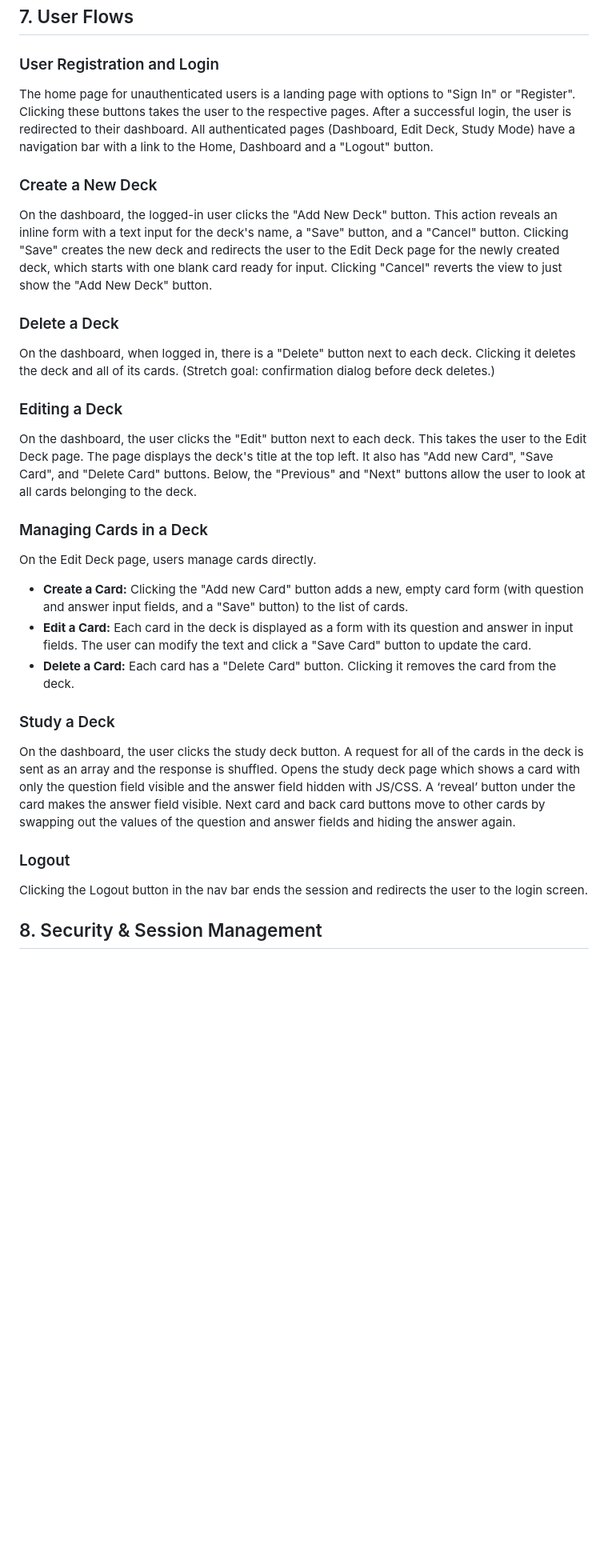
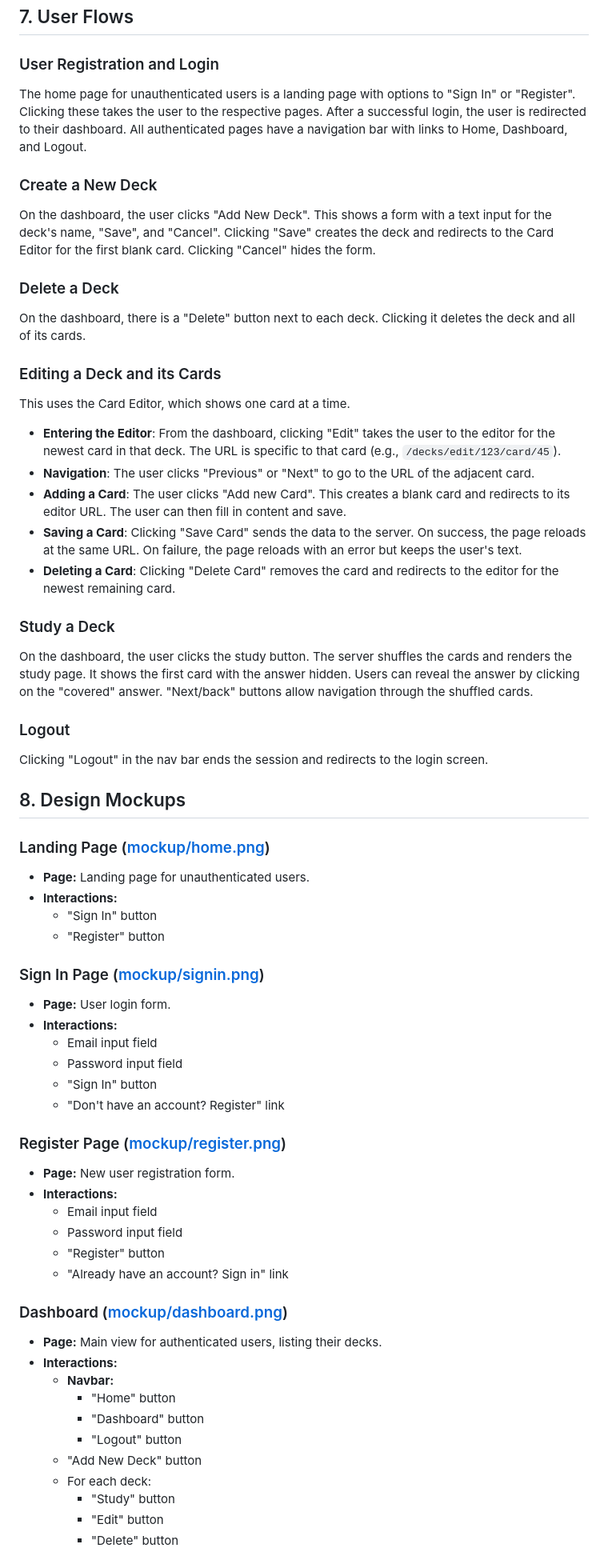
Before and after one commit to travisformayor/csci3308_team_5, a Markdown page: planning/PRD.md, the part around the change printed below. Shown: that part at 80% size. Drawn GitHub-style; blank space fills up the shorter version.

Commit message:
update user flows

```diff
--- a/planning/PRD.md
+++ b/planning/PRD.md
@@ -105,27 +105,62 @@ Server routes follow the server-side rendering (SSR) pattern.
 ## 7. User Flows
 
 ### User Registration and Login
-The home page for unauthenticated users is a landing page with options to "Sign In" or "Register". Clicking these buttons takes the user to the respective pages. After a successful login, the user is redirected to their dashboard. All authenticated pages (Dashboard, Edit Deck, Study Mode) have a navigation bar with a link to the Home, Dashboard and a "Logout" button.
+The home page for unauthenticated users is a landing page with options to "Sign In" or "Register". Clicking these takes the user to the respective pages. After a successful login, the user is redirected to their dashboard. All authenticated pages have a navigation bar with links to Home, Dashboard, and Logout.
 
 ### Create a New Deck
-On the dashboard, the logged-in user clicks the "Add New Deck" button. This action reveals an inline form with a text input for the deck's name, a "Save" button, and a "Cancel" button. Clicking "Save" creates the new deck and redirects the user to the Edit Deck page for the newly created deck, which starts with one blank card ready for input. Clicking "Cancel" reverts the view to just show the "Add New Deck" button.
+On the dashboard, the user clicks "Add New Deck". This shows a form with a text input for the deck's name, "Save", and "Cancel". Clicking "Save" creates the deck and redirects to the Card Editor for the first blank card. Clicking "Cancel" hides the form.
 
 ### Delete a Deck
-On the dashboard, when logged in, there is a "Delete" button next to each deck. Clicking it deletes the deck and all of its cards. (Stretch goal: confirmation dialog before deck deletes.)
+On the dashboard, there is a "Delete" button next to each deck. Clicking it deletes the deck and all of its cards.
 
-### Editing a Deck
-On the dashboard, the user clicks the "Edit" button next to each deck. This takes the user to the Edit Deck page. The page displays the deck's title at the top left. It also has "Add new Card", "Save Card", and "Delete Card" buttons. Below, the "Previous" and "Next" buttons allow the user to look at all cards belonging to the deck.
-
-### Managing Cards in a Deck
-On the Edit Deck page, users manage cards directly.
-*   **Create a Card:** Clicking the "Add new Card" button adds a new, empty card form (with question and answer input fields, and a "Save" button) to the list of cards.
-*   **Edit a Card:** Each card in the deck is displayed as a form with its question and answer in input fields. The user can modify the text and click a "Save Card" button to update the card.
-*   **Delete a Card:** Each card has a "Delete Card" button. Clicking it removes the card from the deck.
+### Editing a Deck and its Cards
+This uses the Card Editor, which shows one card at a time.
+*   **Entering the Editor**: From the dashboard, clicking "Edit" takes the user to the editor for the newest card in that deck. The URL is specific to that card (e.g., `/decks/edit/123/card/45`).
+*   **Navigation**: The user clicks "Previous" or "Next" to go to the URL of the adjacent card.
+*   **Adding a Card**: The user clicks "Add new Card". This creates a blank card and redirects to its editor URL. The user can then fill in content and save.
+*   **Saving a Card**: Clicking "Save Card" sends the data to the server. On success, the page reloads at the same URL. On failure, the page reloads with an error but keeps the user's text.
+*   **Deleting a Card**: Clicking "Delete Card" removes the card and redirects to the editor for the newest remaining card.
 
 ### Study a Deck
-On the dashboard, the user clicks the study deck button. A request for all of the cards in the deck is sent as an array and the response is shuffled. Opens the study deck page which shows a card with only the question field visible and the answer field hidden with JS/CSS. A ‘reveal’ button under the card makes the answer field visible. Next card and back card buttons move to other cards by swapping out the values of the question and answer fields and hiding the answer again.
+On the dashboard, the user clicks the study button. The server shuffles the cards and renders the study page. It shows the first card with the answer hidden. Users can reveal the answer by clicking on the "covered" answer. "Next/back" buttons allow navigation through the shuffled cards.
 
 ### Logout
-Clicking the Logout button in the nav bar ends the session and redirects the user to the login screen.
+Clicking "Logout" in the nav bar ends the session and redirects to the login screen.
 
-## 8. Security & Session Management
+## 8. Design Mockups
+
+### Landing Page ([mockup/home.png](mockup/home.png))
+- **Page:** Landing page for unauthenticated users.
+- **Interactions:**
+  - "Sign In" button
+  - "Register" button
+
+### Sign In Page ([mockup/signin.png](mockup/signin.png))
+- **Page:** User login form.
+- **Interactions:**
+  - Email input field
+  - Password input field
+  - "Sign In" button
+  - "Don't have an account? Register" link
+
+### Register Page ([mockup/register.png](mockup/register.png))
+- **Page:** New user registration form.
+- **Interactions:**
+  - Email input field
+  - Password input field
+  - "Register" button
+  - "Already have an account? Sign in" link
+
+### Dashboard ([mockup/dashboard.png](mockup/dashboard.png))
+- **Page:** Main view for authenticated users, listing their decks.
+- **Interactions:**
+  - **Navbar:**
+    - "Home" button
+    - "Dashboard" button
+    - "Logout" button
+  - "Add New Deck" button
+  - For each deck:
+    - "Study" button
+    - "Edit" button
+    - "Delete" button
+
```
Also changed, not shown: other parts of planning/PRD.md (+36 -7 lines).
